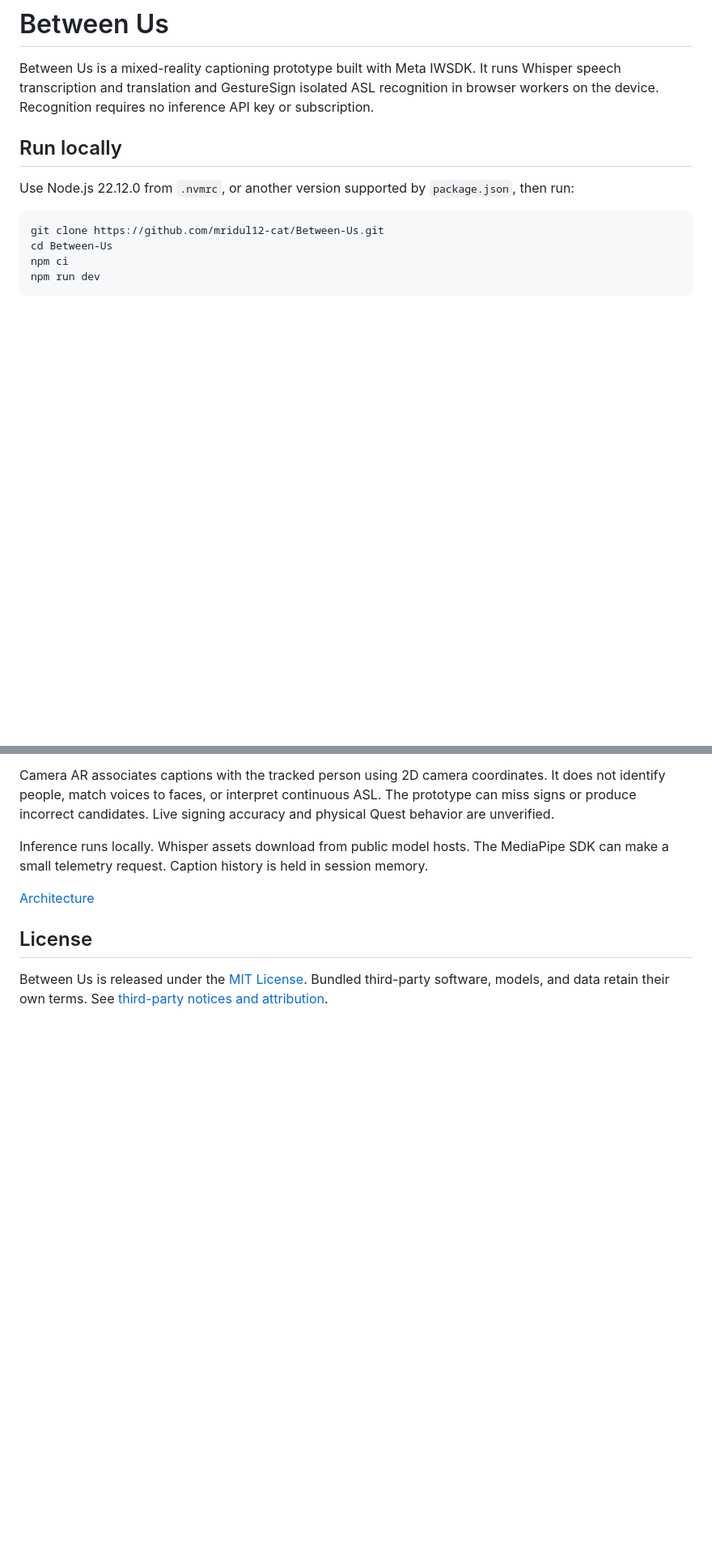
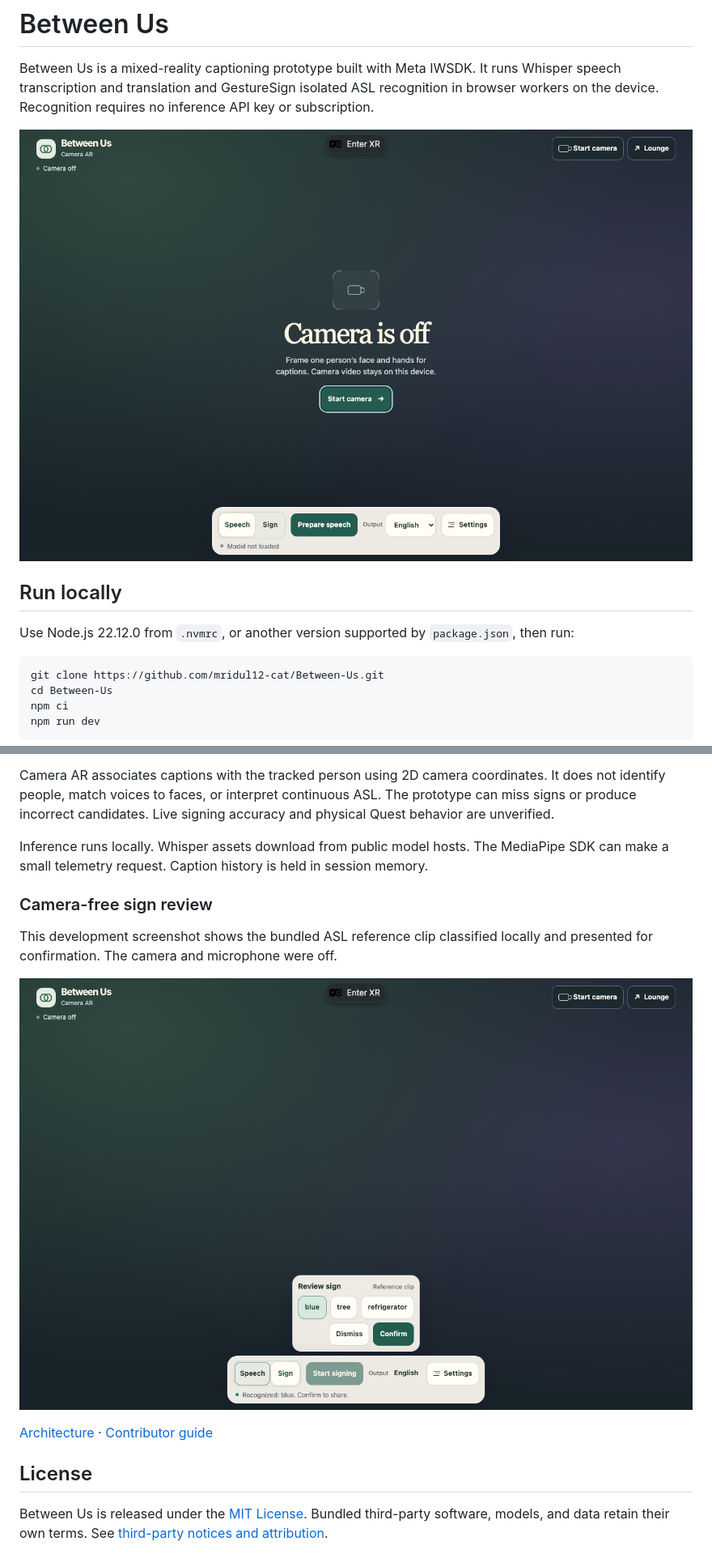
Before and after one commit to mridul12-cat/Between-Us, a Markdown page: README.md, 2 parts joined by grey strips. Shown at 81% size. Drawn GitHub-style; pictures changed too: docs/screenshots/camera-ar-sign-reference.png (added), docs/screenshots/camera-ar.png (added); blank space fills up the shorter version.

Commit message:
Document contributor workflow and Camera AR

```diff
--- a/README.md
+++ b/README.md
@@ -1,6 +1,8 @@
 # Between Us
 
 Between Us is a mixed-reality captioning prototype built with Meta IWSDK. It runs Whisper speech transcription and translation and GestureSign isolated ASL recognition in browser workers on the device. Recognition requires no inference API key or subscription.
+
+![Between Us Camera AR home with the camera off and Speech, Sign, and Settings controls visible](docs/screenshots/camera-ar.png)
 
 ## Run locally
 
@@ -44,7 +48,13 @@ Camera AR associates captions with the tracked person using 2D camera coordinate
 
 Inference runs locally. Whisper assets download from public model hosts. The MediaPipe SDK can make a small telemetry request. Caption history is held in session memory.
 
-[Architecture](docs/ARCHITECTURE.md)
+### Camera-free sign review
+
+This development screenshot shows the bundled ASL reference clip classified locally and presented for confirmation. The camera and microphone were off.
+
+![Camera AR sign review showing a reference clip and its candidate labels with Confirm and Dismiss buttons](docs/screenshots/camera-ar-sign-reference.png)
+
+[Architecture](docs/ARCHITECTURE.md) · [Contributor guide](AGENTS.md)
 
 ## License
 
```
Also changed, not shown: other parts of README.md (+2 -0 lines), AGENTS.md (added, +20 -0 lines), docs/screenshots/camera-ar-settings.png (added), 2 other files.
